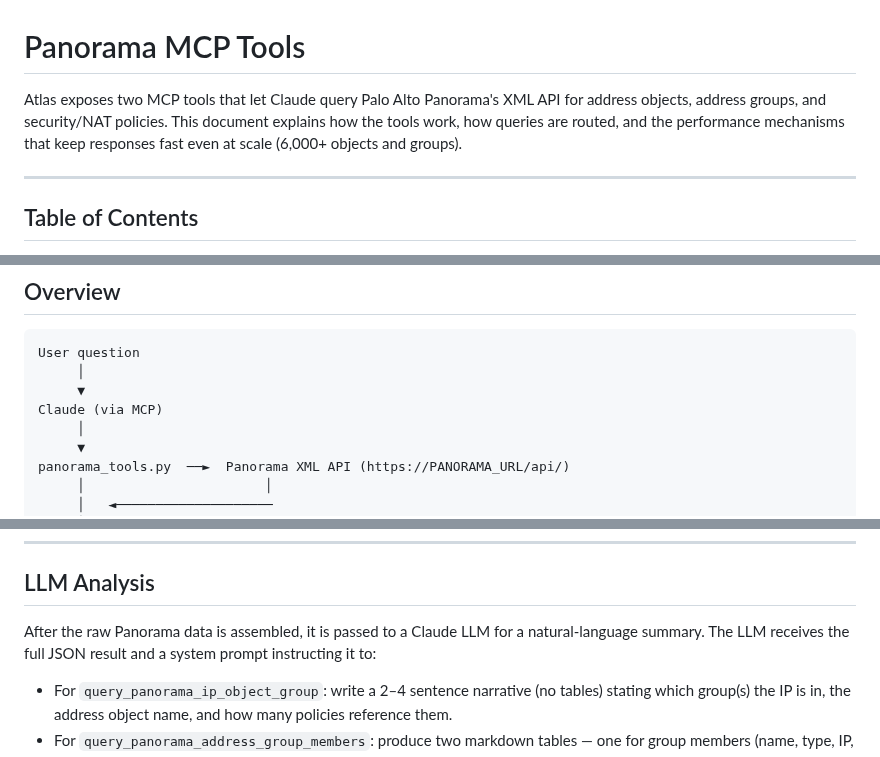
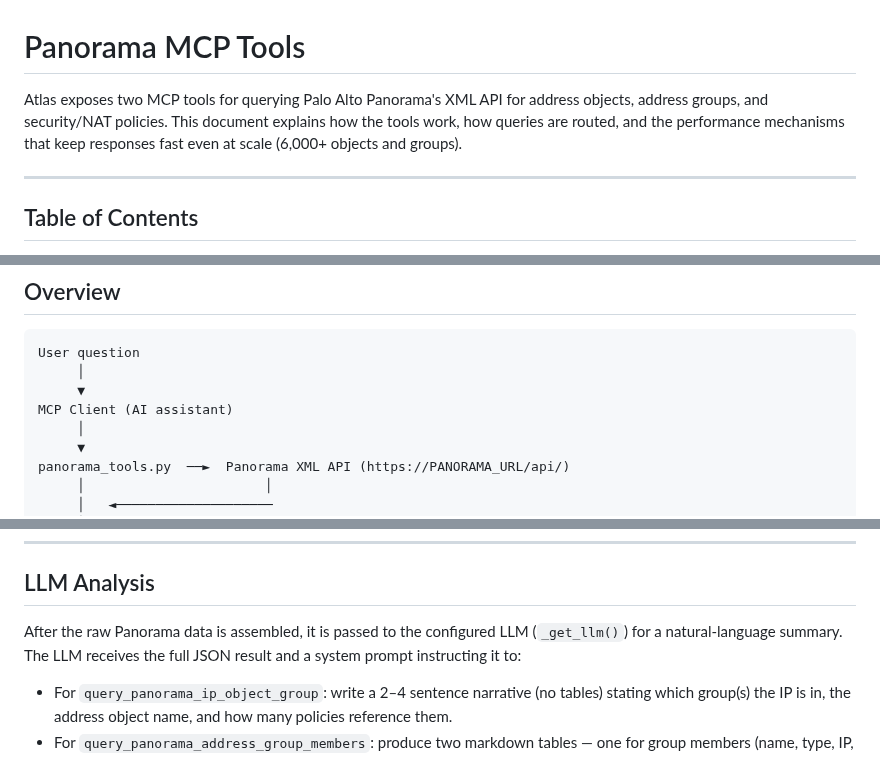
Before and after one commit to manikandarajzma/netbrain, a Markdown page: Documentation/tools/panorama.md, 3 parts joined by grey strips. Drawn GitHub-style.

Commit message:
Updated documentation

```diff
--- a/Documentation/tools/panorama.md
+++ b/Documentation/tools/panorama.md
@@ -1,6 +1,6 @@
 # Panorama MCP Tools
 
-Atlas exposes two MCP tools that let Claude query Palo Alto Panorama's XML API for address objects, address groups, and security/NAT policies. This document explains how the tools work, how queries are routed, and the performance mechanisms that keep responses fast even at scale (6,000+ objects and groups).
+Atlas exposes two MCP tools for querying Palo Alto Panorama's XML API for address objects, address groups, and security/NAT policies. This document explains how the tools work, how queries are routed, and the performance mechanisms that keep responses fast even at scale (6,000+ objects and groups).
 
 ---
 
@@ -25,7 +25,7 @@ Atlas exposes two MCP tools that let Claude query Palo Alto Panorama's XML API f
 User question
      │
      ▼
-Claude (via MCP)
+MCP Client (AI assistant)
      │
      ▼
 panorama_tools.py  ──►  Panorama XML API (https://PANORAMA_URL/api/)
@@ -292,7 +292,7 @@ Each matching policy is returned with: name, type (security/nat), rulebase (pre/
 
 ## LLM Analysis
 
-After the raw Panorama data is assembled, it is passed to a Claude LLM for a natural-language summary. The LLM receives the full JSON result and a system prompt instructing it to:
+After the raw Panorama data is assembled, it is passed to the configured LLM (`_get_llm()`) for a natural-language summary. The LLM receives the full JSON result and a system prompt instructing it to:
 
 - For `query_panorama_ip_object_group`: write a 2–4 sentence narrative (no tables) stating which group(s) the IP is in, the address object name, and how many policies reference them.
 - For `query_panorama_address_group_members`: produce two markdown tables — one for group members (name, type, IP, location) and one for policies (group, policy name, type, rulebase, action, source, destination, services).
```
